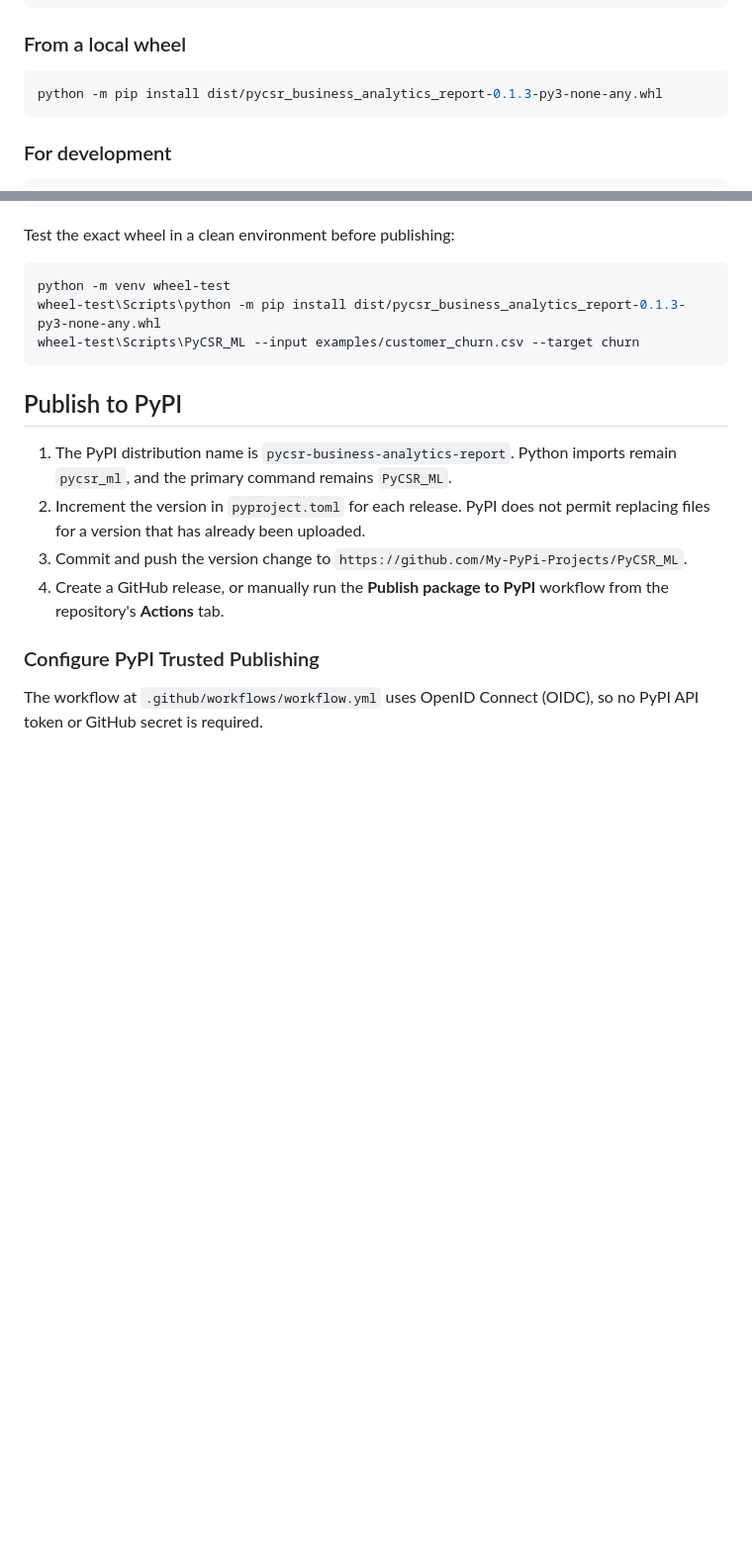
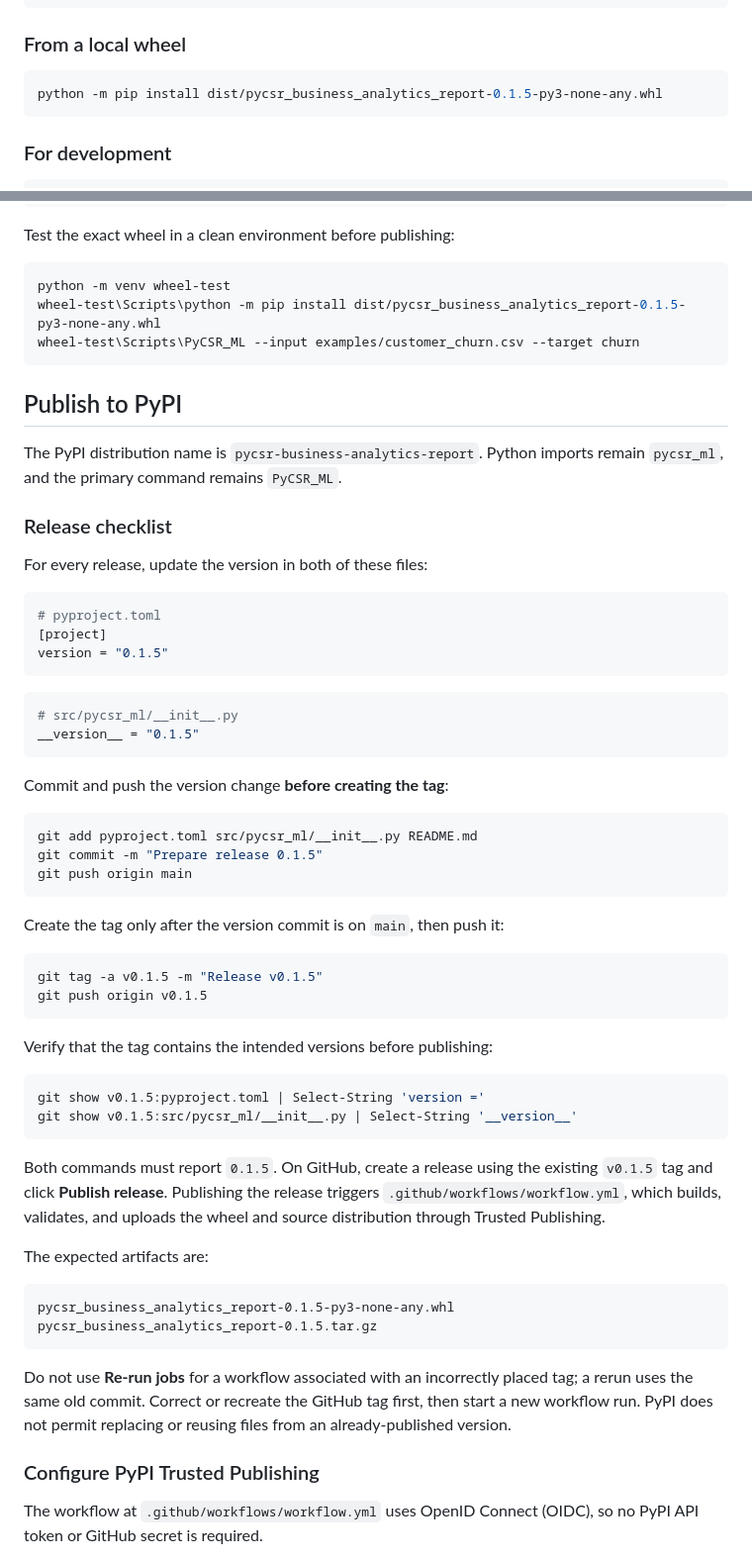
Before and after one commit to My-PyPi-Projects/PyCSR_ML, a Markdown page: README.md, 2 parts joined by grey strips. Shown at 99% size. Rendered like a GitHub page; blank space fills up the shorter version.

````diff
--- a/README.md
+++ b/README.md
@@ -29,7 +28,7 @@ python -m pip install pycsr-business-analytics-report
 ### From a local wheel
 
 ```bash
-python -m pip install dist/pycsr_business_analytics_report-0.1.3-py3-none-any.whl
+python -m pip install dist/pycsr_business_analytics_report-0.1.5-py3-none-any.whl
 ```
 
 ### For development
@@ -284,16 +283,61 @@ Test the exact wheel in a clean environment before publishing:
 
 ```bash
 python -m venv wheel-test
-wheel-test\Scripts\python -m pip install dist/pycsr_business_analytics_report-0.1.3-py3-none-any.whl
+wheel-test\Scripts\python -m pip install dist/pycsr_business_analytics_report-0.1.5-py3-none-any.whl
 wheel-test\Scripts\PyCSR_ML --input examples/customer_churn.csv --target churn
 ```
 
 ## Publish to PyPI
 
-1. The PyPI distribution name is `pycsr-business-analytics-report`. Python imports remain `pycsr_ml`, and the primary command remains `PyCSR_ML`.
-2. Increment the version in `pyproject.toml` for each release. PyPI does not permit replacing files for a version that has already been uploaded.
-3. Commit and push the version change to `https://github.com/My-PyPi-Projects/PyCSR_ML`.
-4. Create a GitHub release, or manually run the **Publish package to PyPI** workflow from the repository's **Actions** tab.
+The PyPI distribution name is `pycsr-business-analytics-report`. Python imports remain `pycsr_ml`, and the primary command remains `PyCSR_ML`.
+
+### Release checklist
+
+For every release, update the version in both of these files:
+
+```toml
+# pyproject.toml
+[project]
+version = "0.1.5"
+```
+
+```python
+# src/pycsr_ml/__init__.py
+__version__ = "0.1.5"
+```
+
+Commit and push the version change **before creating the tag**:
+
+```bash
+git add pyproject.toml src/pycsr_ml/__init__.py README.md
+git commit -m "Prepare release 0.1.5"
+git push origin main
+```
+
+Create the tag only after the version commit is on `main`, then push it:
+
+```bash
+git tag -a v0.1.5 -m "Release v0.1.5"
+git push origin v0.1.5
+```
+
+Verify that the tag contains the intended versions before publishing:
+
+```powershell
+git show v0.1.5:pyproject.toml | Select-String 'version ='
+git show v0.1.5:src/pycsr_ml/__init__.py | Select-String '__version__'
+```
+
+Both commands must report `0.1.5`. On GitHub, create a release using the existing `v0.1.5` tag and click **Publish release**. Publishing the release triggers `.github/workflows/workflow.yml`, which builds, validates, and uploads the wheel and source distribution through Trusted Publishing.
+
+The expected artifacts are:
+
+```text
+pycsr_business_analytics_report-0.1.5-py3-none-any.whl
+pycsr_business_analytics_report-0.1.5.tar.gz
+```
+
+Do not use **Re-run jobs** for a workflow associated with an incorrectly placed tag; a rerun uses the same old commit. Correct or recreate the GitHub tag first, then start a new workflow run. PyPI does not permit replacing or reusing files from an already-published version.
 
 ### Configure PyPI Trusted Publishing
 
````
Also changed, not shown: other parts of README.md (+0 -1 lines).
